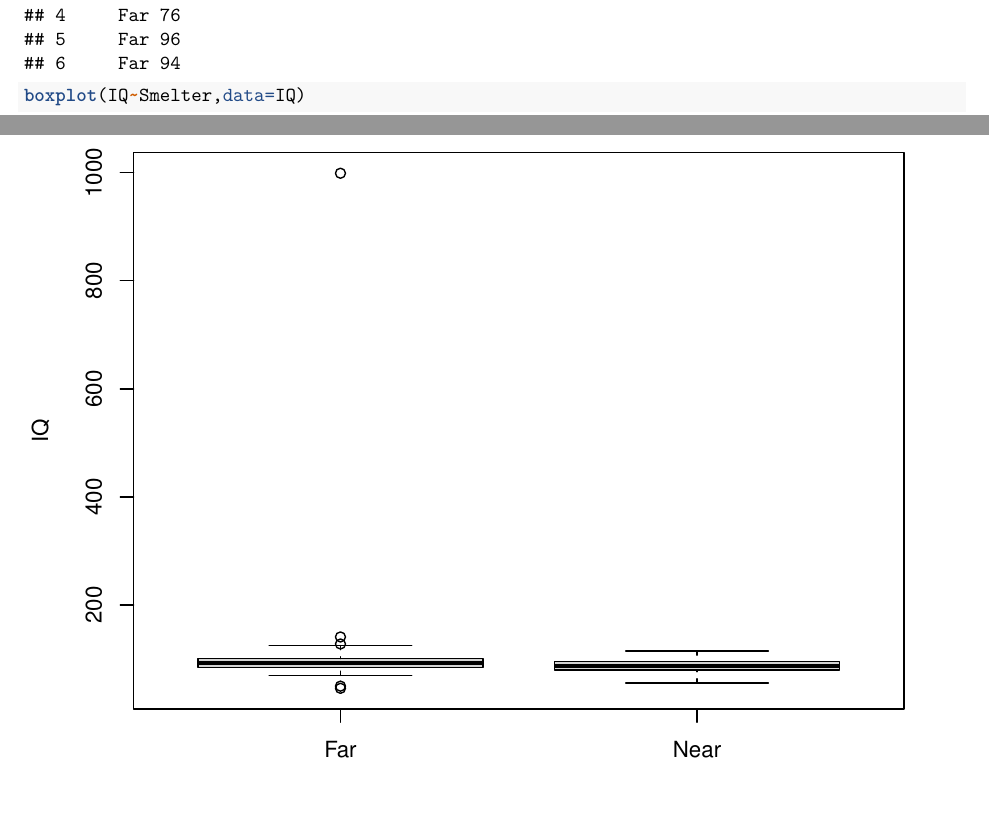
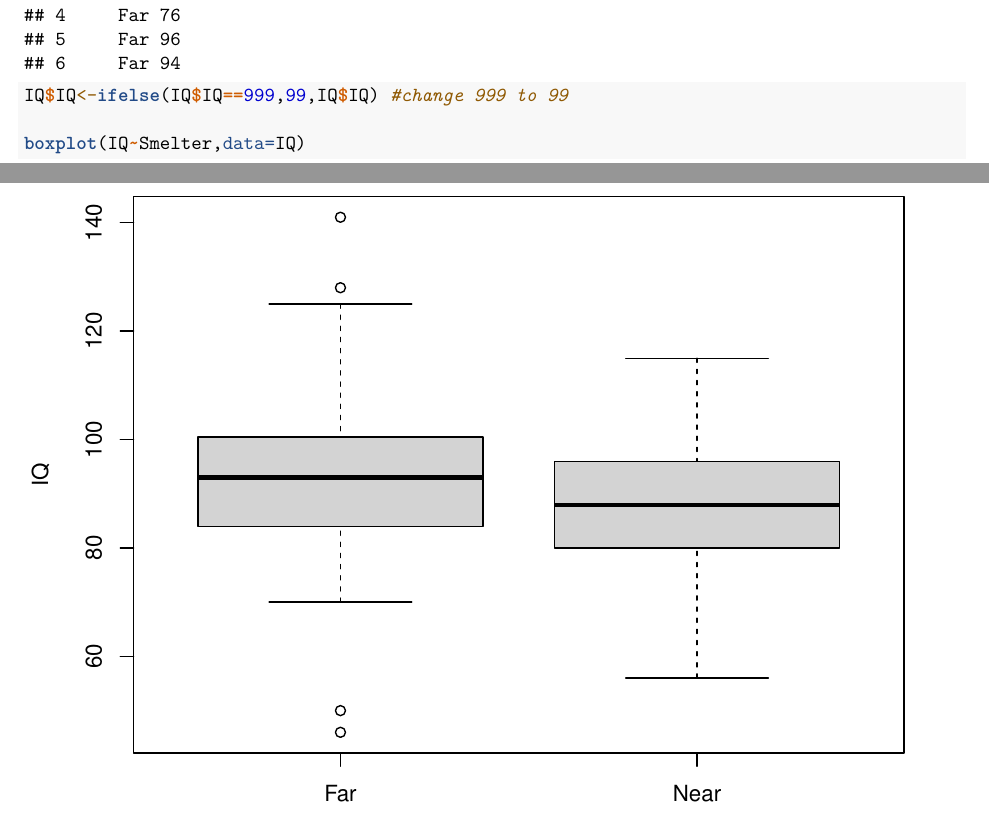
Before and after one commit to zzyfyz/Yizhou_Project_01, an R Markdown document (Code/HW Report.Rmd): two parts of pages 1 and 2 of 3, joined at a grey line, cut so that both start at the same text. Rendered offline with R 4.5, knitr and Pandoc, then LaTeX, with nearby package versions.

Commit message:
HW 02 report - update to remvoe 999 outlier

````diff
--- a/Code/HW Report.Rmd
+++ b/Code/HW Report.Rmd
@@ -24,6 +24,8 @@ opts_chunk$set(tidy = F)
 ```{r}
 IQ <- read.csv(file = 'D:/yizhou/CU/BIOS 6621/W5/lead-iq-01.csv')
 head(IQ)
+IQ$IQ<-ifelse(IQ$IQ==999,99,IQ$IQ) #change 999 to 99
+
 boxplot(IQ~Smelter,data=IQ)
 
 ```
````
Also changed, not shown: Reports/HW-Report.pdf.
